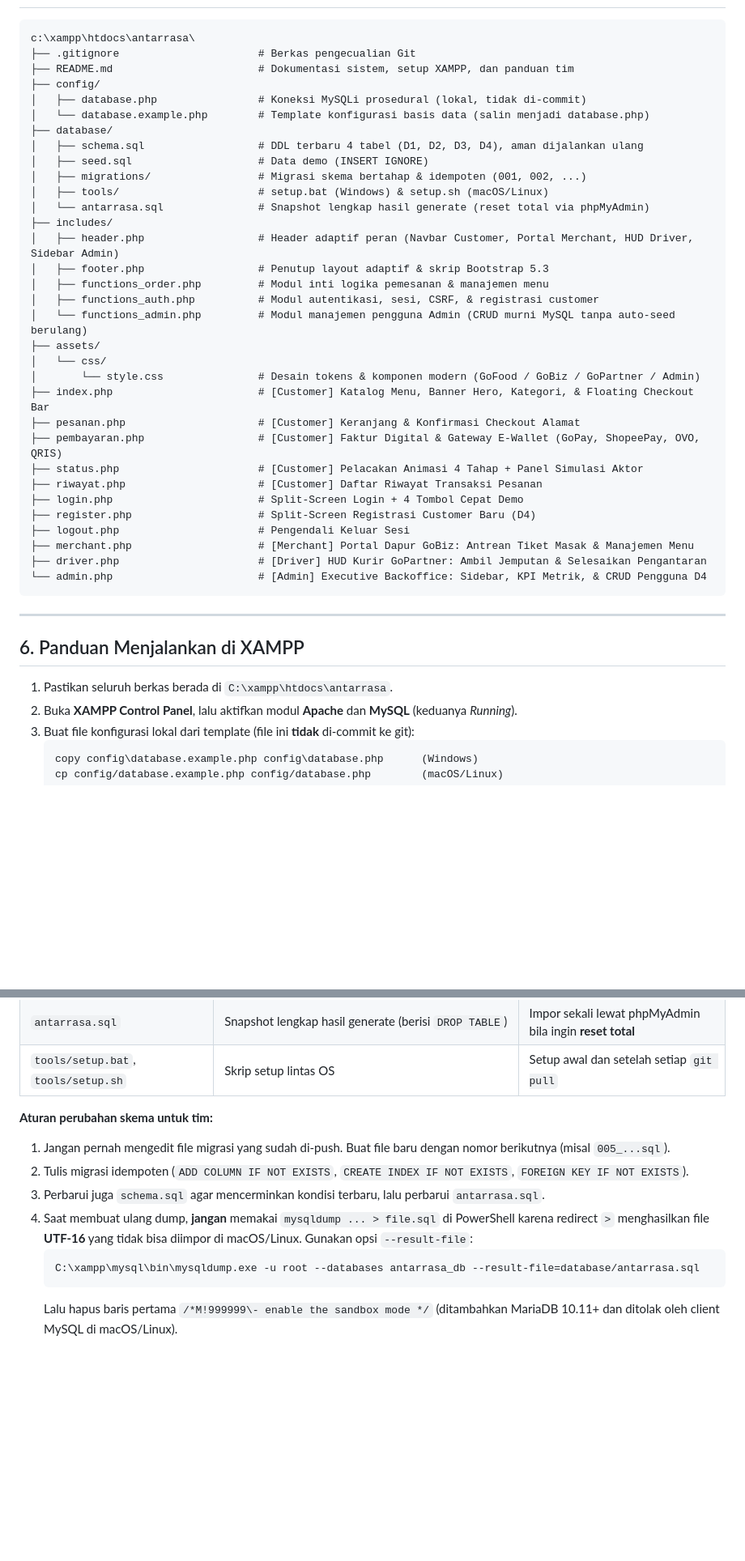
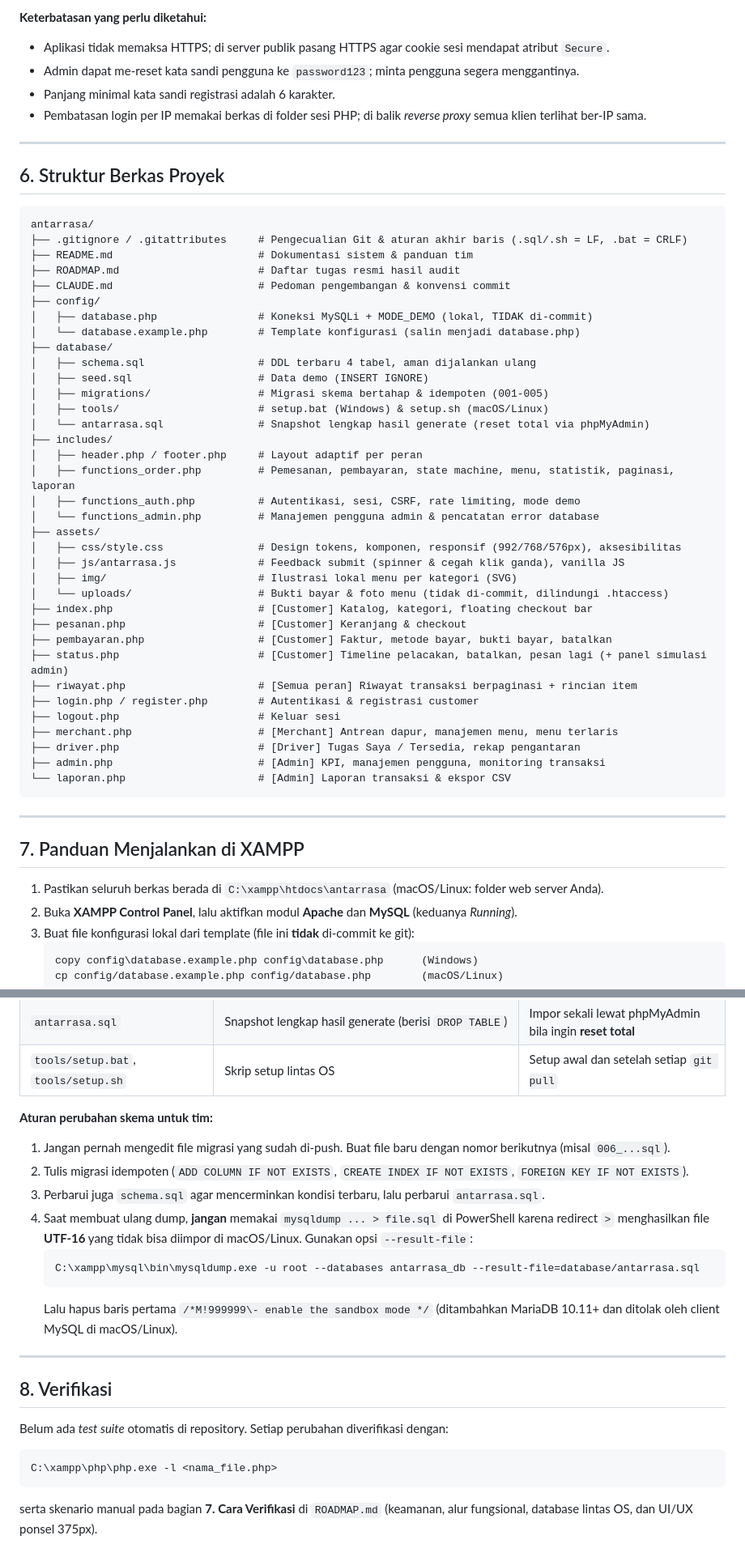
Before and after one commit to Jonyueldo/antarrasa, a Markdown page: README.md, 2 parts joined by grey strips. Shown at 81% size. GitHub-like rendering; blank space fills up the shorter version.

````diff
--- a/README.md
+++ b/README.md
@@ -92,44 +124,56 @@ Sesuai ketentuan ketat rekayasa perangkat lunak:
+**Keterbatasan yang perlu diketahui:**
+- Aplikasi tidak memaksa HTTPS; di server publik pasang HTTPS agar cookie sesi mendapat atribut `Secure`.
+- Admin dapat me-reset kata sandi pengguna ke `password123`; minta pengguna segera menggantinya.
+- Panjang minimal kata sandi registrasi adalah 6 karakter.
+- Pembatasan login per IP memakai berkas di folder sesi PHP; di balik *reverse proxy* semua klien terlihat ber-IP sama.
+
+---
+
+## 6. Struktur Berkas Proyek
 
 ```
-c:\xampp\htdocs\antarrasa\
-├── .gitignore                      # Berkas pengecualian Git
-├── README.md                       # Dokumentasi sistem, setup XAMPP, dan panduan tim
+antarrasa/
+├── .gitignore / .gitattributes     # Pengecualian Git & aturan akhir baris (.sql/.sh = LF, .bat = CRLF)
+├── README.md                       # Dokumentasi sistem & panduan tim
+├── ROADMAP.md                      # Daftar tugas resmi hasil audit
+├── CLAUDE.md                       # Pedoman pengembangan & konvensi commit
 ├── config/
-│   ├── database.php                # Koneksi MySQLi prosedural (lokal, tidak di-commit)
-│   └── database.example.php        # Template konfigurasi basis data (salin menjadi database.php)
+│   ├── database.php                # Koneksi MySQLi + MODE_DEMO (lokal, TIDAK di-commit)
+│   └── database.example.php        # Template konfigurasi (salin menjadi database.php)
 ├── database/
-│   ├── schema.sql                  # DDL terbaru 4 tabel (D1, D2, D3, D4), aman dijalankan ulang
+│   ├── schema.sql                  # DDL terbaru 4 tabel, aman dijalankan ulang
 │   ├── seed.sql                    # Data demo (INSERT IGNORE)
-│   ├── migrations/                 # Migrasi skema bertahap & idempoten (001, 002, ...)
+│   ├── migrations/                 # Migrasi skema bertahap & idempoten (001-005)
 │   ├── tools/                      # setup.bat (Windows) & setup.sh (macOS/Linux)
 │   └── antarrasa.sql               # Snapshot lengkap hasil generate (reset total via phpMyAdmin)
 ├── includes/
-│   ├── header.php                  # Header adaptif peran (Navbar Customer, Portal Merchant, HUD Driver, Sidebar Admin)
-│   ├── footer.php                  # Penutup layout adaptif & skrip Bootstrap 5.3
-│   ├── functions_order.php         # Modul inti logika pemesanan & manajemen menu
-│   ├── functions_auth.php          # Modul autentikasi, sesi, CSRF, & registrasi customer
-│   └── functions_admin.php         # Modul manajemen pengguna Admin (CRUD murni MySQL tanpa auto-seed berulang)
+│   ├── header.php / footer.php     # Layout adaptif per peran
+│   ├── functions_order.php         # Pemesanan, pembayaran, state machine, menu, statistik, paginasi, laporan
+│   ├── functions_auth.php          # Autentikasi, sesi, CSRF, rate limiting, mode demo
+│   └── functions_admin.php         # Manajemen pengguna admin & pencatatan error database
 ├── assets/
-│   └── css/
-│       └── style.css               # Desain tokens & komponen modern (GoFood / GoBiz / GoPartner / Admin)
-├── index.php                       # [Customer] Katalog Menu, Banner Hero, Kategori, & Floating Checkout Bar
-├── pesanan.php                     # [Customer] Keranjang & Konfirmasi Checkout Alamat
-├── pembayaran.php                  # [Customer] Faktur Digital & Gateway E-Wallet (GoPay, ShopeePay, OVO, QRIS)
-├── status.php                      # [Customer] Pelacakan Animasi 4 Tahap + Panel Simulasi Aktor
-├── riwayat.php                     # [Customer] Daftar Riwayat Transaksi Pesanan
-├── login.php                       # Split-Screen Login + 4 Tombol Cepat Demo
-├── register.php                    # Split-Screen Registrasi Customer Baru (D4)
-├── logout.php                      # Pengendali Keluar Sesi
-├── merchant.php                    # [Merchant] Portal Dapur GoBiz: Antrean Tiket Masak & Manajemen Menu
-├── driver.php                      # [Driver] HUD Kurir GoPartner: Ambil Jemputan & Selesaikan Pengantaran
-└── admin.php                       # [Admin] Executive Backoffice: Sidebar, KPI Metrik, & CRUD Pengguna D4
+│   ├── css/style.css               # Design tokens, komponen, responsif (992/768/576px), aksesibilitas
+│   ├── js/antarrasa.js             # Feedback submit (spinner & cegah klik ganda), vanilla JS
+│   ├── img/                        # Ilustrasi lokal menu per kategori (SVG)
+│   └── uploads/                    # Bukti bayar & foto menu (tidak di-commit, dilindungi .htaccess)
+├── index.php                       # [Customer] Katalog, kategori, floating checkout bar
+├── pesanan.php                     # [Customer] Keranjang & checkout
+├── pembayaran.php                  # [Customer] Faktur, metode bayar, bukti bayar, batalkan
+├── status.php                      # [Customer] Timeline pelacakan, batalkan, pesan lagi (+ panel simulasi admin)
+├── riwayat.php                     # [Semua peran] Riwayat transaksi berpaginasi + rincian item
+├── login.php / register.php        # Autentikasi & registrasi customer
+├── logout.php                      # Keluar sesi
+├── merchant.php                    # [Merchant] Antrean dapur, manajemen menu, menu terlaris
+├── driver.php                      # [Driver] Tugas Saya / Tersedia, rekap pengantaran
+├── admin.php                       # [Admin] KPI, manajemen pengguna, monitoring transaksi
+└── laporan.php                     # [Admin] Laporan transaksi & ekspor CSV
 ```
 
 ---
 
-## 6. Panduan Menjalankan di XAMPP
+## 7. Panduan Menjalankan di XAMPP
 
-1. Pastikan seluruh berkas berada di `C:\xampp\htdocs\antarrasa`.
+1. Pastikan seluruh berkas berada di `C:\xampp\htdocs\antarrasa` (macOS/Linux: folder web server Anda).
 2. Buka **XAMPP Control Panel**, lalu aktifkan modul **Apache** dan **MySQL** (keduanya *Running*).
 3. Buat file konfigurasi lokal dari template (file ini **tidak** di-commit ke git):
    ```
@@ -163,7 +210,7 @@ c:\xampp\htdocs\antarrasa\
 | `tools/setup.bat`, `tools/setup.sh` | Skrip setup lintas OS | Setup awal dan setelah setiap `git pull` |
 
 **Aturan perubahan skema untuk tim:**
-1. Jangan pernah mengedit file migrasi yang sudah di-push. Buat file baru dengan nomor berikutnya (misal `005_...sql`).
+1. Jangan pernah mengedit file migrasi yang sudah di-push. Buat file baru dengan nomor berikutnya (misal `006_...sql`).
 2. Tulis migrasi idempoten (`ADD COLUMN IF NOT EXISTS`, `CREATE INDEX IF NOT EXISTS`, `FOREIGN KEY IF NOT EXISTS`).
 3. Perbarui juga `schema.sql` agar mencerminkan kondisi terbaru, lalu perbarui `antarrasa.sql`.
 4. Saat membuat ulang dump, **jangan** memakai `mysqldump ... > file.sql` di PowerShell karena redirect `>`
@@ -173,3 +220,15 @@ c:\xampp\htdocs\antarrasa\
    ```
    Lalu hapus baris pertama `/*M!999999\- enable the sandbox mode */` (ditambahkan MariaDB 10.11+ dan
    ditolak oleh client MySQL di macOS/Linux).
+
+---
+
+## 8. Verifikasi
+
+Belum ada *test suite* otomatis di repository. Setiap perubahan diverifikasi dengan:
+
+```
+C:\xampp\php\php.exe -l <nama_file.php>
+```
+
+serta skenario manual pada bagian **7. Cara Verifikasi** di `ROADMAP.md` (keamanan, alur fungsional, database lintas OS, dan UI/UX ponsel 375px).
````
Also changed, not shown: other parts of README.md (+91 -56 lines), ROADMAP.md (+1 -1 lines).
